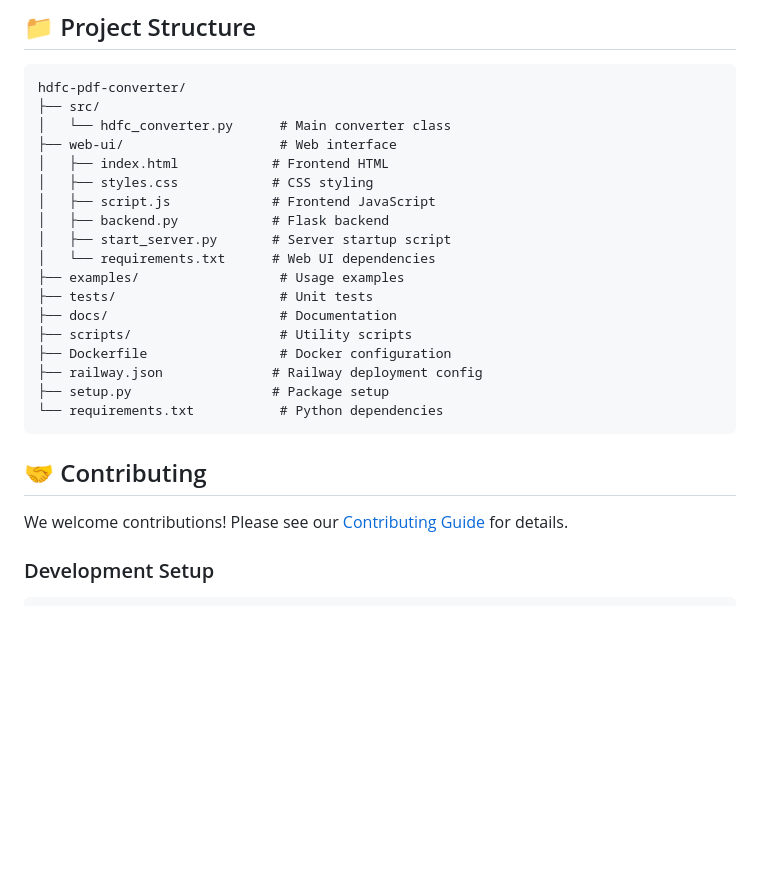
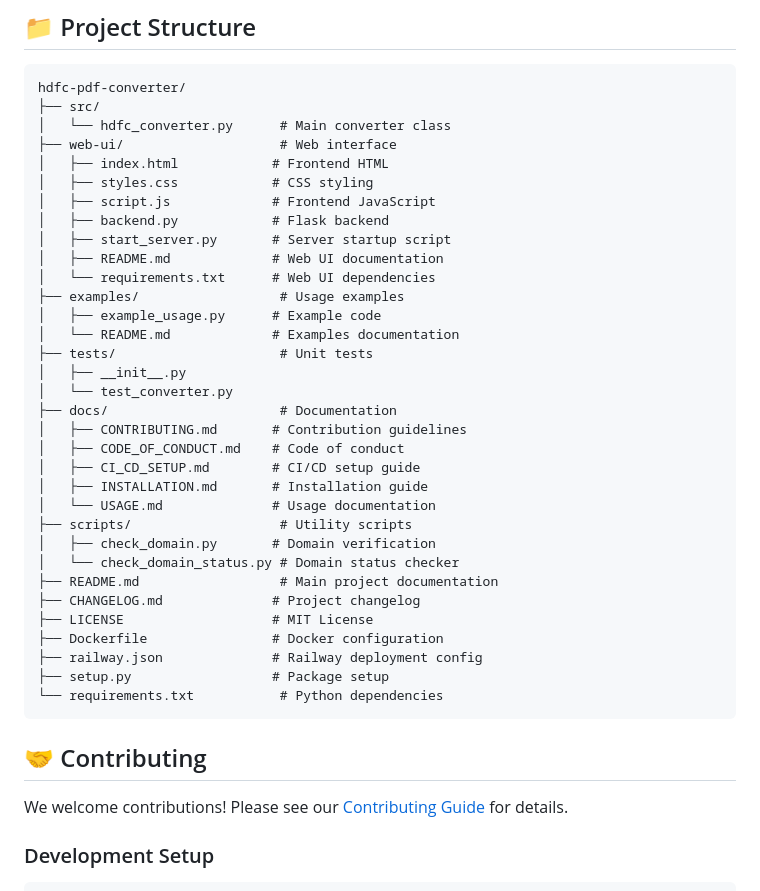
Before and after one commit to vishwaraja/hdfc-pdf-converter, a Markdown page: README.md, the part around one of its changes. Drawn GitHub-style; blank space fills up the shorter version.

Commit message:
Improve: Reorganize documentation structure following best practices
- Moved CODE_OF_CONDUCT.md to docs/ directory
- Moved CONTRIBUTING.md to docs/ directory
- Updated README.md to reference new paths
- Updated project structure documentation
- Improved organization following standard project structure
- Kept .github/CONTRIBUTING.md for GitHub-specific workflow
- Maintained docs/CONTRIBUTING.md for general contribution guidelines

```diff
--- a/README.md
+++ b/README.md
@@ -171,12 +171,27 @@ hdfc-pdf-converter/
 │   ├── script.js             # Frontend JavaScript
 │   ├── backend.py            # Flask backend
 │   ├── start_server.py       # Server startup script
+│   ├── README.md             # Web UI documentation
 │   └── requirements.txt      # Web UI dependencies
 ├── examples/                  # Usage examples
+│   ├── example_usage.py      # Example code
+│   └── README.md             # Examples documentation
 ├── tests/                     # Unit tests
+│   ├── __init__.py
+│   └── test_converter.py
 ├── docs/                      # Documentation
+│   ├── CONTRIBUTING.md       # Contribution guidelines
+│   ├── CODE_OF_CONDUCT.md    # Code of conduct
+│   ├── CI_CD_SETUP.md        # CI/CD setup guide
+│   ├── INSTALLATION.md       # Installation guide
+│   └── USAGE.md              # Usage documentation
 ├── scripts/                   # Utility scripts
-├── Dockerfile                 # Docker configuration
+│   ├── check_domain.py       # Domain verification
+│   └── check_domain_status.py # Domain status checker
+├── README.md                  # Main project documentation
+├── CHANGELOG.md              # Project changelog
+├── LICENSE                   # MIT License
+├── Dockerfile                # Docker configuration
 ├── railway.json              # Railway deployment config
 ├── setup.py                  # Package setup
 └── requirements.txt           # Python dependencies
```
Also changed, not shown: other parts of README.md (+1 -1 lines), docs/CODE_OF_CONDUCT.md (renamed from CODE_OF_CONDUCT.md), docs/CONTRIBUTING.md (renamed from CONTRIBUTING.md).
